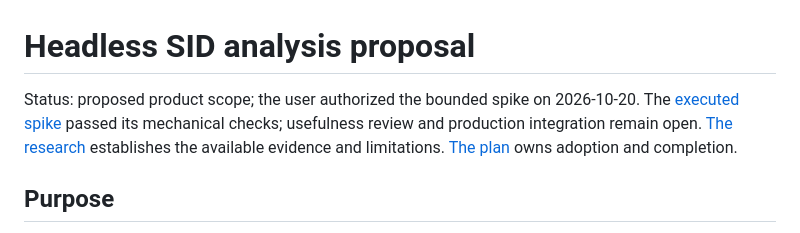
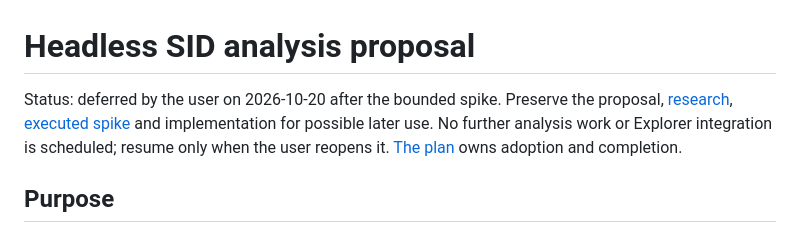
Before and after one commit to mbackschat/sid-song-explorer, a Markdown page: docs/design/headless-sid-analysis.md, the part around the change. Rendered like a GitHub page.

```diff
--- a/docs/design/headless-sid-analysis.md
+++ b/docs/design/headless-sid-analysis.md
@@ -1,6 +1,6 @@
 # Headless SID analysis proposal
 
-Status: proposed product scope; the user authorized the bounded spike on 2026-10-20. The [executed spike](../validation/headless-sid-analysis-spike.md) passed its mechanical checks; usefulness review and production integration remain open. [The research](../research/sid-analysis-capabilities.md) establishes the available evidence and limitations. [The plan](../PLAN.md) owns adoption and completion.
+Status: deferred by the user on 2026-10-20 after the bounded spike. Preserve the proposal, [research](../research/sid-analysis-capabilities.md), [executed spike](../validation/headless-sid-analysis-spike.md) and implementation for possible later use. No further analysis work or Explorer integration is scheduled; resume only when the user reopens it. [The plan](../PLAN.md) owns adoption and completion.
 
 ## Purpose
 
```
Also changed, not shown: docs/PLAN.md (+1 -1 lines), docs/validation/headless-sid-analysis-spike.md (+3 -3 lines).
